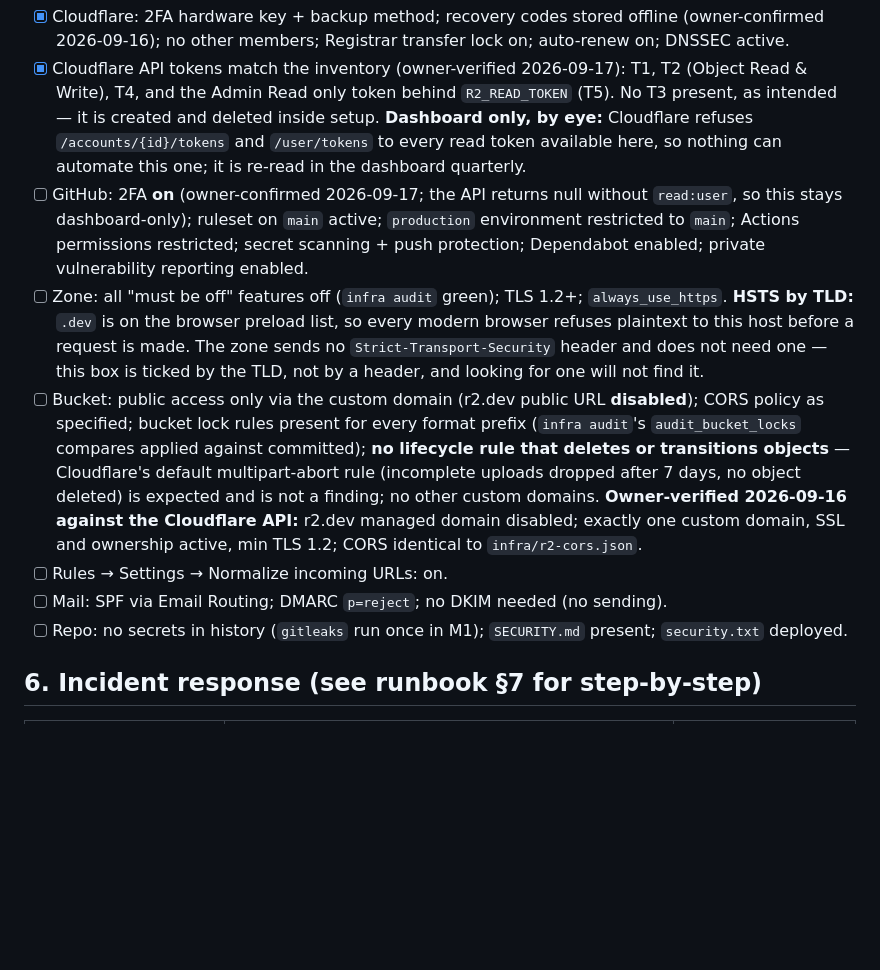
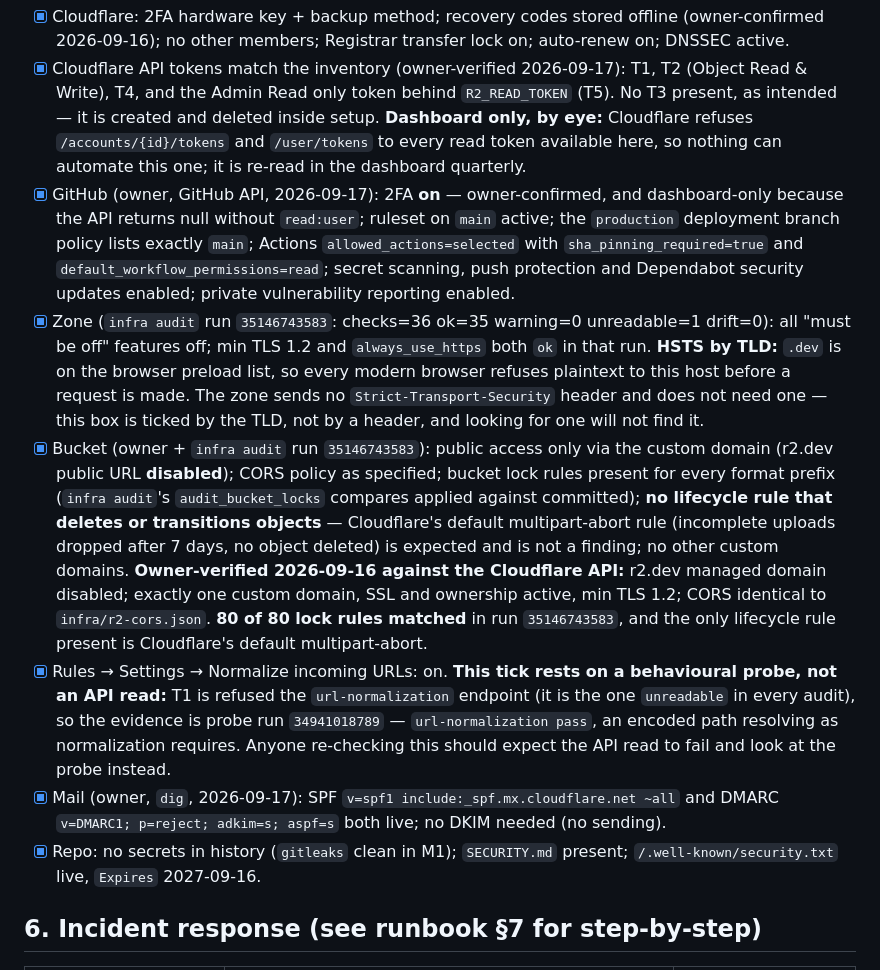
Before and after one commit to kumarprabhashanand/loremfile, a Markdown page: docs/10-security.md, the part around the change. Drawn GitHub-style; blank space fills up the shorter version.

Commit message:
Drill 3, and the hardening checklist ticked on its evidence
The third alerting drill ran sequentially, so the wait rule is satisfied
rather than breached. Every docs/10 §5 box now cites what evidences it —
including that URL normalization rests on a probe, not on an API read.

Co-Authored-By: Claude Opus 5 <noreply@anthropic.com>
Claude-Session: https://claude.ai/code/session_01BVBTDJYdkeRZyFScZT2P5B

```diff
--- a/docs/10-security.md
+++ b/docs/10-security.md
@@ -74,12 +74,12 @@ audit.
 
 - [x] Cloudflare: 2FA hardware key + backup method; recovery codes stored offline (owner-confirmed 2026-09-16); no other members; Registrar transfer lock on; auto-renew on; DNSSEC active.
 - [x] Cloudflare API tokens match the inventory (owner-verified 2026-09-17): T1, T2 (Object Read & Write), T4, and the Admin Read only token behind `R2_READ_TOKEN` (T5). No T3 present, as intended — it is created and deleted inside setup. **Dashboard only, by eye:** Cloudflare refuses `/accounts/{id}/tokens` and `/user/tokens` to every read token available here, so nothing can automate this one; it is re-read in the dashboard quarterly.
-- [ ] GitHub: 2FA **on** (owner-confirmed 2026-09-17; the API returns null without `read:user`, so this stays dashboard-only); ruleset on `main` active; `production` environment restricted to `main`; Actions permissions restricted; secret scanning + push protection; Dependabot enabled; private vulnerability reporting enabled.
-- [ ] Zone: all "must be off" features off (`infra audit` green); TLS 1.2+; `always_use_https`. **HSTS by TLD:** `.dev` is on the browser preload list, so every modern browser refuses plaintext to this host before a request is made. The zone sends no `Strict-Transport-Security` header and does not need one — this box is ticked by the TLD, not by a header, and looking for one will not find it.
-- [ ] Bucket: public access only via the custom domain (r2.dev public URL **disabled**); CORS policy as specified; bucket lock rules present for every format prefix (`infra audit`'s `audit_bucket_locks` compares applied against committed); **no lifecycle rule that deletes or transitions objects** — Cloudflare's default multipart-abort rule (incomplete uploads dropped after 7 days, no object deleted) is expected and is not a finding; no other custom domains. **Owner-verified 2026-09-16 against the Cloudflare API:** r2.dev managed domain disabled; exactly one custom domain, SSL and ownership active, min TLS 1.2; CORS identical to `infra/r2-cors.json`.
-- [ ] Rules → Settings → Normalize incoming URLs: on.
-- [ ] Mail: SPF via Email Routing; DMARC `p=reject`; no DKIM needed (no sending).
-- [ ] Repo: no secrets in history (`gitleaks` run once in M1); `SECURITY.md` present; `security.txt` deployed.
+- [x] GitHub (owner, GitHub API, 2026-09-17): 2FA **on** — owner-confirmed, and dashboard-only because the API returns null without `read:user`; ruleset on `main` active; the `production` deployment branch policy lists exactly `main`; Actions `allowed_actions=selected` with `sha_pinning_required=true` and `default_workflow_permissions=read`; secret scanning, push protection and Dependabot security updates enabled; private vulnerability reporting enabled.
+- [x] Zone (`infra audit` run `35146743583`: checks=36 ok=35 warning=0 unreadable=1 drift=0): all "must be off" features off; min TLS 1.2 and `always_use_https` both `ok` in that run. **HSTS by TLD:** `.dev` is on the browser preload list, so every modern browser refuses plaintext to this host before a request is made. The zone sends no `Strict-Transport-Security` header and does not need one — this box is ticked by the TLD, not by a header, and looking for one will not find it.
+- [x] Bucket (owner + `infra audit` run `35146743583`): public access only via the custom domain (r2.dev public URL **disabled**); CORS policy as specified; bucket lock rules present for every format prefix (`infra audit`'s `audit_bucket_locks` compares applied against committed); **no lifecycle rule that deletes or transitions objects** — Cloudflare's default multipart-abort rule (incomplete uploads dropped after 7 days, no object deleted) is expected and is not a finding; no other custom domains. **Owner-verified 2026-09-16 against the Cloudflare API:** r2.dev managed domain disabled; exactly one custom domain, SSL and ownership active, min TLS 1.2; CORS identical to `infra/r2-cors.json`. **80 of 80 lock rules matched** in run `35146743583`, and the only lifecycle rule present is Cloudflare's default multipart-abort.
+- [x] Rules → Settings → Normalize incoming URLs: on. **This tick rests on a behavioural probe, not an API read:** T1 is refused the `url-normalization` endpoint (it is the one `unreadable` in every audit), so the evidence is probe run `34941018789` — `url-normalization pass`, an encoded path resolving as normalization requires. Anyone re-checking this should expect the API read to fail and look at the probe instead.
+- [x] Mail (owner, `dig`, 2026-09-17): SPF `v=spf1 include:_spf.mx.cloudflare.net ~all` and DMARC `v=DMARC1; p=reject; adkim=s; aspf=s` both live; no DKIM needed (no sending).
+- [x] Repo: no secrets in history (`gitleaks` clean in M1); `SECURITY.md` present; `/.well-known/security.txt` live, `Expires` 2027-09-16.
 
 ## 6. Incident response (see runbook §7 for step-by-step)
 
```
Also changed, not shown: docs/11-operations-runbook.md (+1 -0 lines), docs/12-testing.md (+1 -1 lines).
